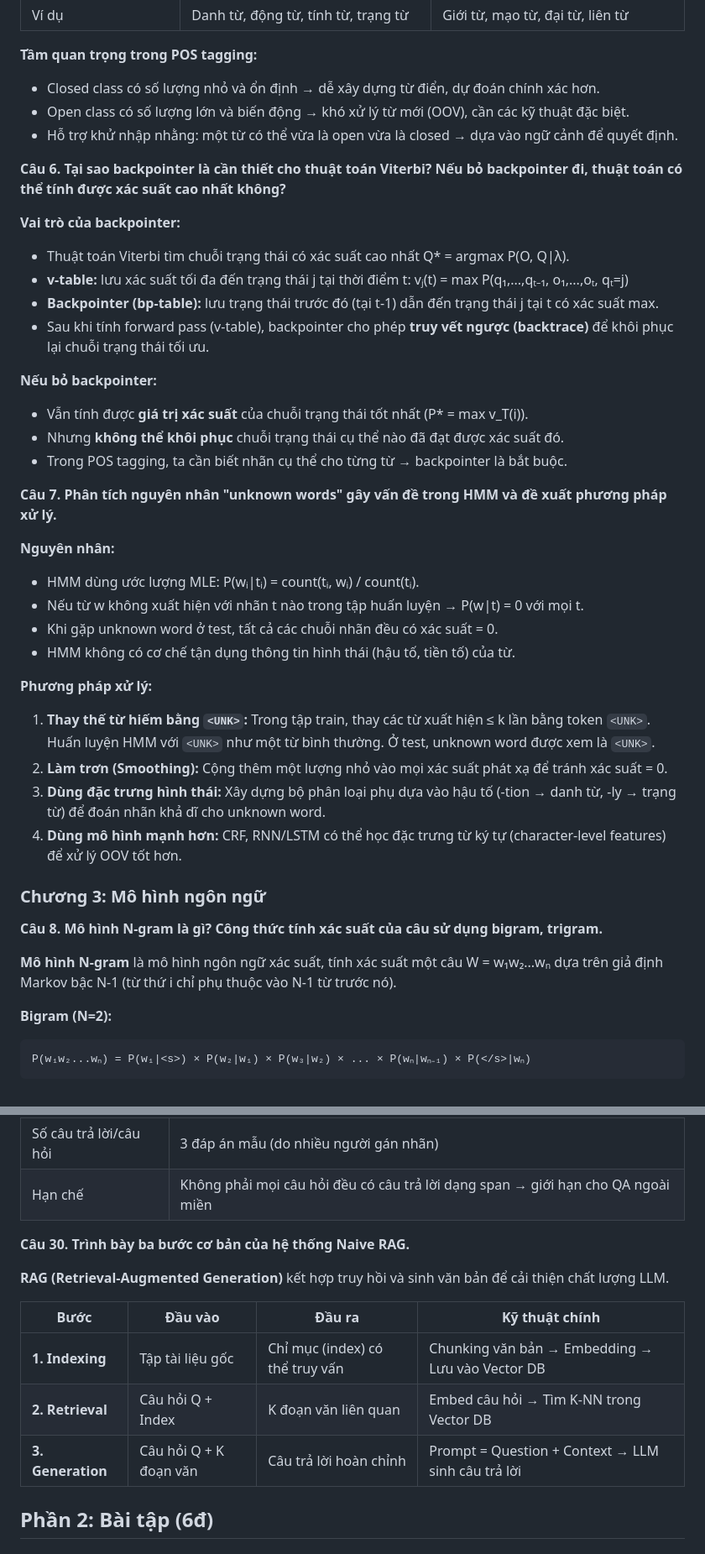
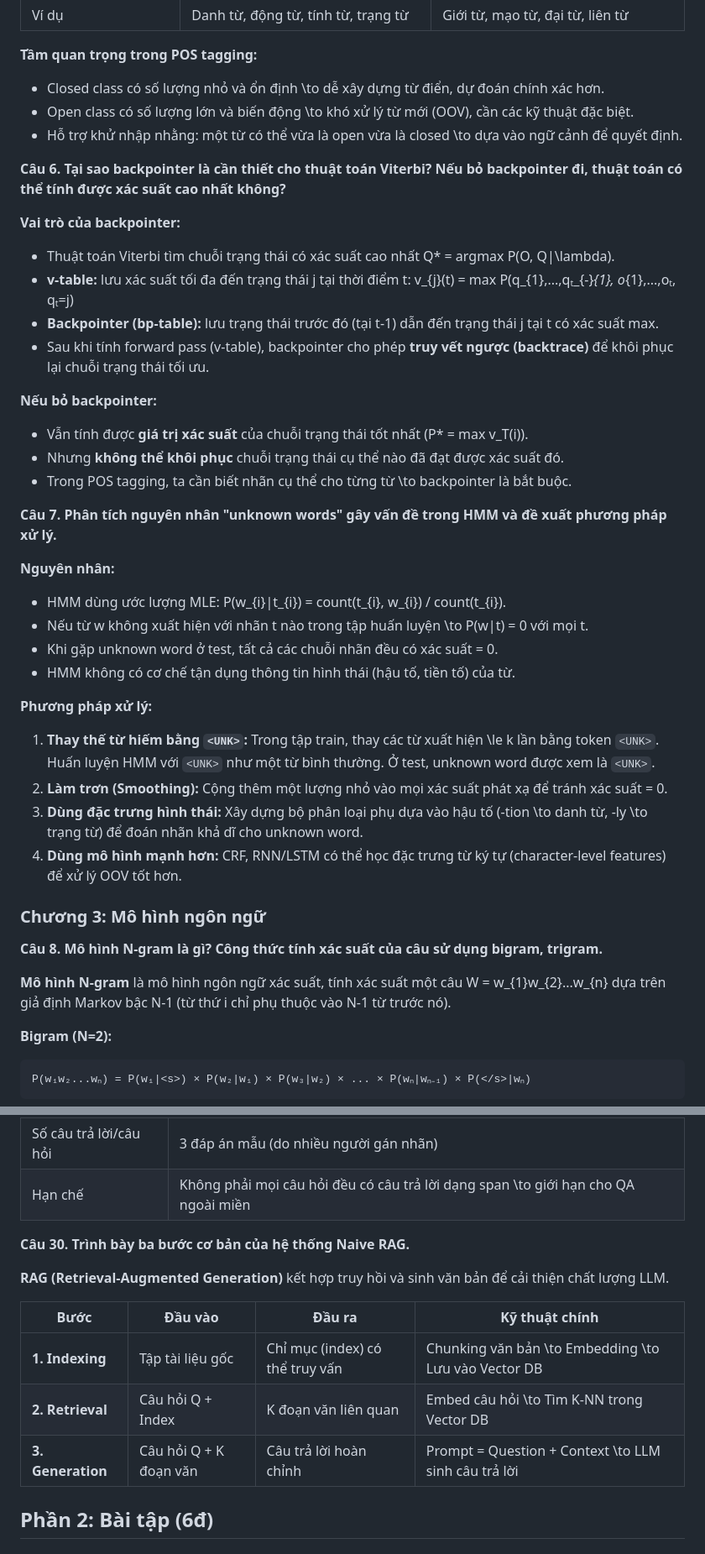
Before and after one commit to duongvct-storage/duongvct-storage.github.io, a Markdown page: content/school/y4t2-nlp-revise.md, 2 parts joined by grey strips. Shown at 84% size. GitHub-like rendering.

````diff
--- a/content/school/y4t2-nlp-revise.md
+++ b/content/school/y4t2-nlp-revise.md
@@ -104,9 +104,9 @@ P(t₁..tₙ, w₁..wₙ) = P(t₁) × ∏ P(tᵢ|tᵢ₋₁) × P(wᵢ|tᵢ)
 
 **Tầm quan trọng trong POS tagging:**
 
-- Closed class có số lượng nhỏ và ổn định → dễ xây dựng từ điển, dự đoán chính xác hơn.
-- Open class có số lượng lớn và biến động → khó xử lý từ mới (OOV), cần các kỹ thuật đặc biệt.
-- Hỗ trợ khử nhập nhằng: một từ có thể vừa là open vừa là closed → dựa vào ngữ cảnh để quyết định.
+- Closed class có số lượng nhỏ và ổn định \to dễ xây dựng từ điển, dự đoán chính xác hơn.
+- Open class có số lượng lớn và biến động \to khó xử lý từ mới (OOV), cần các kỹ thuật đặc biệt.
+- Hỗ trợ khử nhập nhằng: một từ có thể vừa là open vừa là closed \to dựa vào ngữ cảnh để quyết định.
 
 
 
@@ -114,8 +114,8 @@ P(t₁..tₙ, w₁..wₙ) = P(t₁) × ∏ P(tᵢ|tᵢ₋₁) × P(wᵢ|tᵢ)
 
 **Vai trò của backpointer:**
 
-- Thuật toán Viterbi tìm chuỗi trạng thái có xác suất cao nhất Q\* = argmax P(O, Q|λ).
-- **v-table:** lưu xác suất tối đa đến trạng thái j tại thời điểm t: vⱼ(t) = max P(q₁,...,qₜ₋₁, o₁,...,oₜ, qₜ=j)
+- Thuật toán Viterbi tìm chuỗi trạng thái có xác suất cao nhất Q\* = argmax P(O, Q|\lambda).
+- **v-table:** lưu xác suất tối đa đến trạng thái j tại thời điểm t: v_{j}(t) = max P(q_{1},...,qₜ_{-}_{1}, o_{1},...,oₜ, qₜ=j)
 - **Backpointer (bp-table):** lưu trạng thái trước đó (tại t-1) dẫn đến trạng thái j tại t có xác suất max.
 - Sau khi tính forward pass (v-table), backpointer cho phép **truy vết ngược (backtrace)** để khôi phục lại chuỗi trạng thái tối ưu.
 
@@ -123,7 +123,7 @@ P(t₁..tₙ, w₁..wₙ) = P(t₁) × ∏ P(tᵢ|tᵢ₋₁) × P(wᵢ|tᵢ)
 
 - Vẫn tính được **giá trị xác suất** của chuỗi trạng thái tốt nhất (P\* = max v_T(i)).
 - Nhưng **không thể khôi phục** chuỗi trạng thái cụ thể nào đã đạt được xác suất đó.
-- Trong POS tagging, ta cần biết nhãn cụ thể cho từng từ → backpointer là bắt buộc.
+- Trong POS tagging, ta cần biết nhãn cụ thể cho từng từ \to backpointer là bắt buộc.
 
 
 
@@ -131,16 +131,16 @@ P(t₁..tₙ, w₁..wₙ) = P(t₁) × ∏ P(tᵢ|tᵢ₋₁) × P(wᵢ|tᵢ)
 
 **Nguyên nhân:**
 
-- HMM dùng ước lượng MLE: P(wᵢ|tᵢ) = count(tᵢ, wᵢ) / count(tᵢ).
-- Nếu từ w không xuất hiện với nhãn t nào trong tập huấn luyện → P(w|t) = 0 với mọi t.
+- HMM dùng ước lượng MLE: P(w_{i}|t_{i}) = count(t_{i}, w_{i}) / count(t_{i}).
+- Nếu từ w không xuất hiện với nhãn t nào trong tập huấn luyện \to P(w|t) = 0 với mọi t.
 - Khi gặp unknown word ở test, tất cả các chuỗi nhãn đều có xác suất = 0.
 - HMM không có cơ chế tận dụng thông tin hình thái (hậu tố, tiền tố) của từ.
 
 **Phương pháp xử lý:**
 
-1. **Thay thế từ hiếm bằng `<UNK>`:** Trong tập train, thay các từ xuất hiện ≤ k lần bằng token `<UNK>`. Huấn luyện HMM với `<UNK>` như một từ bình thường. Ở test, unknown word được xem là `<UNK>`.
+1. **Thay thế từ hiếm bằng `<UNK>`:** Trong tập train, thay các từ xuất hiện \le k lần bằng token `<UNK>`. Huấn luyện HMM với `<UNK>` như một từ bình thường. Ở test, unknown word được xem là `<UNK>`.
 2. **Làm trơn (Smoothing):** Cộng thêm một lượng nhỏ vào mọi xác suất phát xạ để tránh xác suất = 0.
-3. **Dùng đặc trưng hình thái:** Xây dựng bộ phân loại phụ dựa vào hậu tố (-tion → danh từ, -ly → trạng từ) để đoán nhãn khả dĩ cho unknown word.
+3. **Dùng đặc trưng hình thái:** Xây dựng bộ phân loại phụ dựa vào hậu tố (-tion \to danh từ, -ly \to trạng từ) để đoán nhãn khả dĩ cho unknown word.
 4. **Dùng mô hình mạnh hơn:** CRF, RNN/LSTM có thể học đặc trưng từ ký tự (character-level features) để xử lý OOV tốt hơn.
 
 
@@ -149,7 +149,7 @@ P(t₁..tₙ, w₁..wₙ) = P(t₁) × ∏ P(tᵢ|tᵢ₋₁) × P(wᵢ|tᵢ)
 
 **Câu 8. Mô hình N-gram là gì? Công thức tính xác suất của câu sử dụng bigram, trigram.**
 
-**Mô hình N-gram** là mô hình ngôn ngữ xác suất, tính xác suất một câu W = w₁w₂...wₙ dựa trên giả định Markov bậc N-1 (từ thứ i chỉ phụ thuộc vào N-1 từ trước nó).
+**Mô hình N-gram** là mô hình ngôn ngữ xác suất, tính xác suất một câu W = w_{1}w_{2}...w_{n} dựa trên giả định Markov bậc N-1 (từ thứ i chỉ phụ thuộc vào N-1 từ trước nó).
 
 **Bigram (N=2):**
 ```
@@ -537,7 +537,7 @@ Input: Large document set D + Question Q
 | Nguồn gốc | English Wikipedia, mỗi đoạn ~100-150 từ |
 | Định dạng câu trả lời | Xâu ngắn (span) trích từ đoạn văn |
 | Số câu trả lời/câu hỏi | 3 đáp án mẫu (do nhiều người gán nhãn) |
-| Hạn chế | Không phải mọi câu hỏi đều có câu trả lời dạng span → giới hạn cho QA ngoài miền |
+| Hạn chế | Không phải mọi câu hỏi đều có câu trả lời dạng span \to giới hạn cho QA ngoài miền |
 
 
 
@@ -547,9 +547,9 @@ Input: Large document set D + Question Q
 
 | Bước | Đầu vào | Đầu ra | Kỹ thuật chính |
 |------|---------|--------|---------------|
-| **1. Indexing** | Tập tài liệu gốc | Chỉ mục (index) có thể truy vấn | Chunking văn bản → Embedding → Lưu vào Vector DB |
-| **2. Retrieval** | Câu hỏi Q + Index | K đoạn văn liên quan | Embed câu hỏi → Tìm K-NN trong Vector DB |
-| **3. Generation** | Câu hỏi Q + K đoạn văn | Câu trả lời hoàn chỉnh | Prompt = Question + Context → LLM sinh câu trả lời |
+| **1. Indexing** | Tập tài liệu gốc | Chỉ mục (index) có thể truy vấn | Chunking văn bản \to Embedding \to Lưu vào Vector DB |
+| **2. Retrieval** | Câu hỏi Q + Index | K đoạn văn liên quan | Embed câu hỏi \to Tìm K-NN trong Vector DB |
+| **3. Generation** | Câu hỏi Q + K đoạn văn | Câu trả lời hoàn chỉnh | Prompt = Question + Context \to LLM sinh câu trả lời |
 
 
 
````
Also changed, not shown: other parts of content/school/y4t2-nlp-revise.md (+144 -118 lines).
